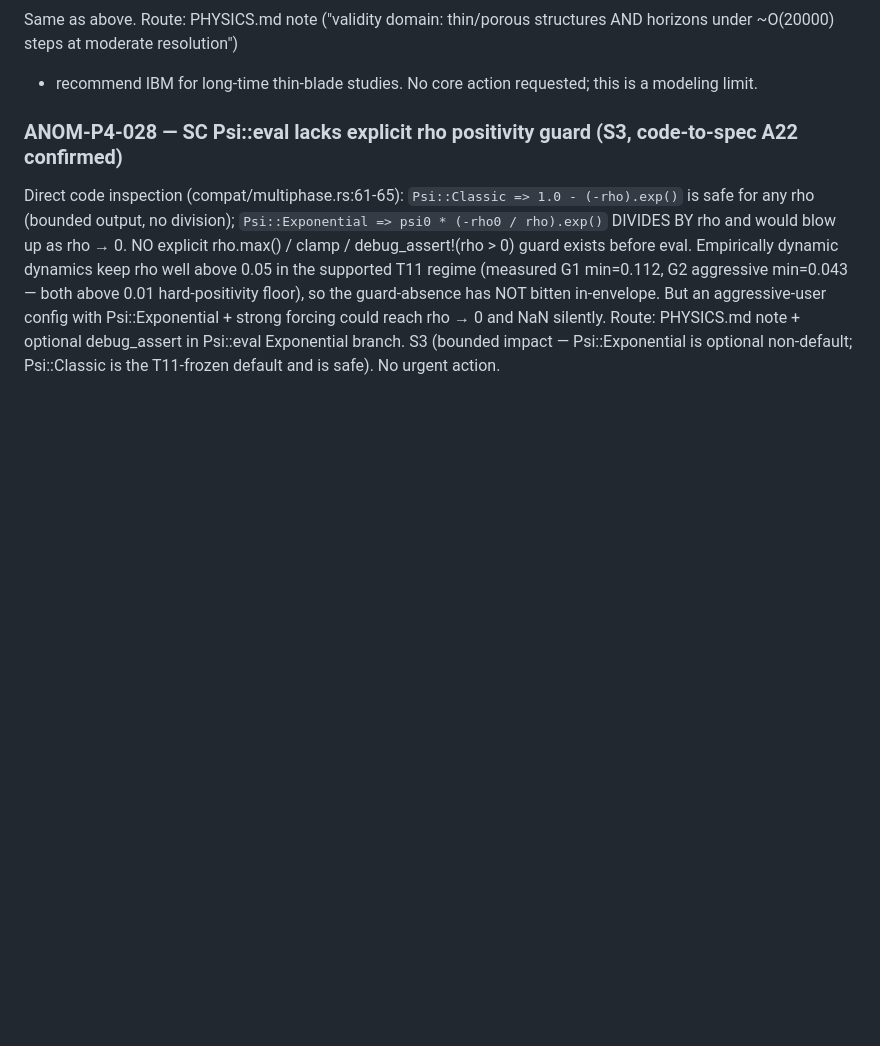
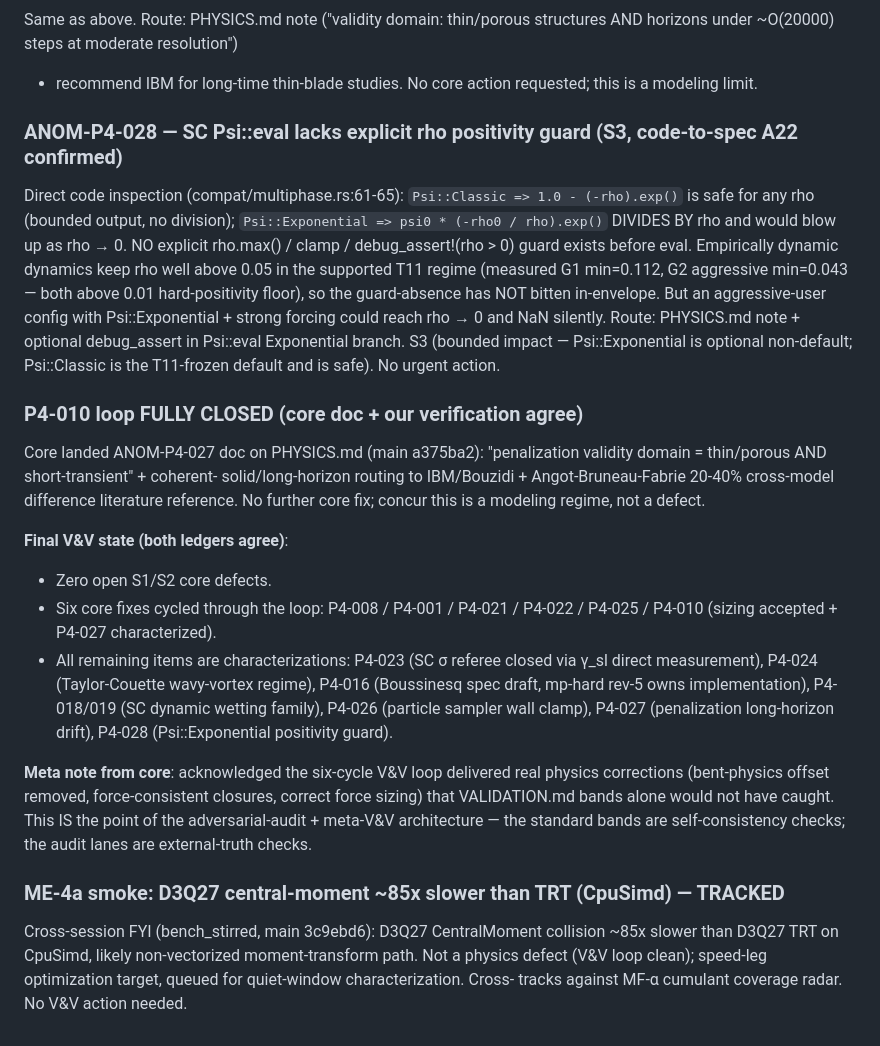
Before and after one commit to TakuTsuzuki/lbmflow, a Markdown page: docs/qa/anomaly-log.md, the part around the change. Drawn GitHub-style; blank space fills up the shorter version.

Commit message:
qa: P4-010 loop FULLY CLOSED (core+V&V ledgers agree); ME-4a D3Q27 CentralMoment perf smoke tracked (not physics)

```diff
--- a/docs/qa/anomaly-log.md
+++ b/docs/qa/anomaly-log.md
@@ -746,3 +746,35 @@ requested; this is a modeling limit.
 
 ### ANOM-P4-028 — SC Psi::eval lacks explicit rho positivity guard (S3, code-to-spec A22 confirmed)
 Direct code inspection (compat/multiphase.rs:61-65): `Psi::Classic => 1.0 - (-rho).exp()` is safe for any rho (bounded output, no division); `Psi::Exponential => psi0 * (-rho0 / rho).exp()` DIVIDES BY rho and would blow up as rho → 0. NO explicit rho.max() / clamp / debug_assert!(rho > 0) guard exists before eval. Empirically dynamic dynamics keep rho well above 0.05 in the supported T11 regime (measured G1 min=0.112, G2 aggressive min=0.043 — both above 0.01 hard-positivity floor), so the guard-absence has NOT bitten in-envelope. But an aggressive-user config with Psi::Exponential + strong forcing could reach rho → 0 and NaN silently. Route: PHYSICS.md note + optional debug_assert in Psi::eval Exponential branch. S3 (bounded impact — Psi::Exponential is optional non-default; Psi::Classic is the T11-frozen default and is safe). No urgent action.
+
+### P4-010 loop FULLY CLOSED (core doc + our verification agree)
+Core landed ANOM-P4-027 doc on PHYSICS.md (main a375ba2):
+"penalization validity domain = thin/porous AND short-transient" + coherent-
+solid/long-horizon routing to IBM/Bouzidi + Angot-Bruneau-Fabrie 20-40%
+cross-model difference literature reference. No further core fix; concur
+this is a modeling regime, not a defect.
+
+**Final V&V state (both ledgers agree)**:
+- Zero open S1/S2 core defects.
+- Six core fixes cycled through the loop: P4-008 / P4-001 / P4-021 /
+  P4-022 / P4-025 / P4-010 (sizing accepted + P4-027 characterized).
+- All remaining items are characterizations: P4-023 (SC σ referee closed
+  via γ_sl direct measurement), P4-024 (Taylor-Couette wavy-vortex regime),
+  P4-016 (Boussinesq spec draft, mp-hard rev-5 owns implementation),
+  P4-018/019 (SC dynamic wetting family), P4-026 (particle sampler wall
+  clamp), P4-027 (penalization long-horizon drift), P4-028 (Psi::Exponential
+  positivity guard).
+
+**Meta note from core**: acknowledged the six-cycle V&V loop delivered
+real physics corrections (bent-physics offset removed, force-consistent
+closures, correct force sizing) that VALIDATION.md bands alone would not
+have caught. This IS the point of the adversarial-audit + meta-V&V
+architecture — the standard bands are self-consistency checks; the audit
+lanes are external-truth checks.
+
+### ME-4a smoke: D3Q27 central-moment ~85x slower than TRT (CpuSimd) — TRACKED
+Cross-session FYI (bench_stirred, main 3c9ebd6): D3Q27 CentralMoment
+collision ~85x slower than D3Q27 TRT on CpuSimd, likely non-vectorized
+moment-transform path. Not a physics defect (V&V loop clean); speed-leg
+optimization target, queued for quiet-window characterization. Cross-
+tracks against MF-α cumulant coverage radar. No V&V action needed.
```
